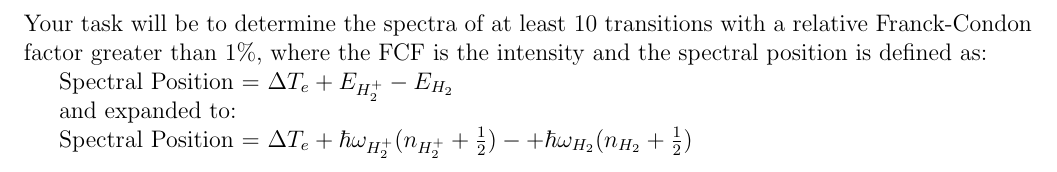
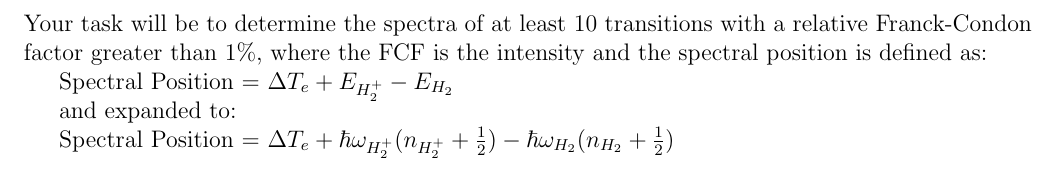
Before and after one commit to CDL-Quantum/CohortProject_2020, a LaTeX document (CDL_2020_docs.tex): part of page 7 of 9, cut so that both start at the same text. Compiled offline with pdfLaTeX.

Commit message:
Update CDL_2020_docs.tex
Small typo in spectral position equation

```diff
--- a/CDL_2020_docs.tex
+++ b/CDL_2020_docs.tex
@@ -205,7 +205,7 @@ Spectral Position = $\Delta T_e + E_{H_2^+} - E_{H_2}$
 
 and expanded to:
 
-Spectral Position = $\Delta T_e +\hbar\omega_{H_2^+}(n_{H_2^+} + \frac{1}{2}) - +\hbar\omega_{H_2}(n_{H_2} + \frac{1}{2})$
+Spectral Position = $\Delta T_e +\hbar\omega_{H_2^+}(n_{H_2^+} + \frac{1}{2}) - \hbar\omega_{H_2}(n_{H_2} + \frac{1}{2})$
 \newpage
 
 \subsection{Week 4: Ising Annealer}
```
